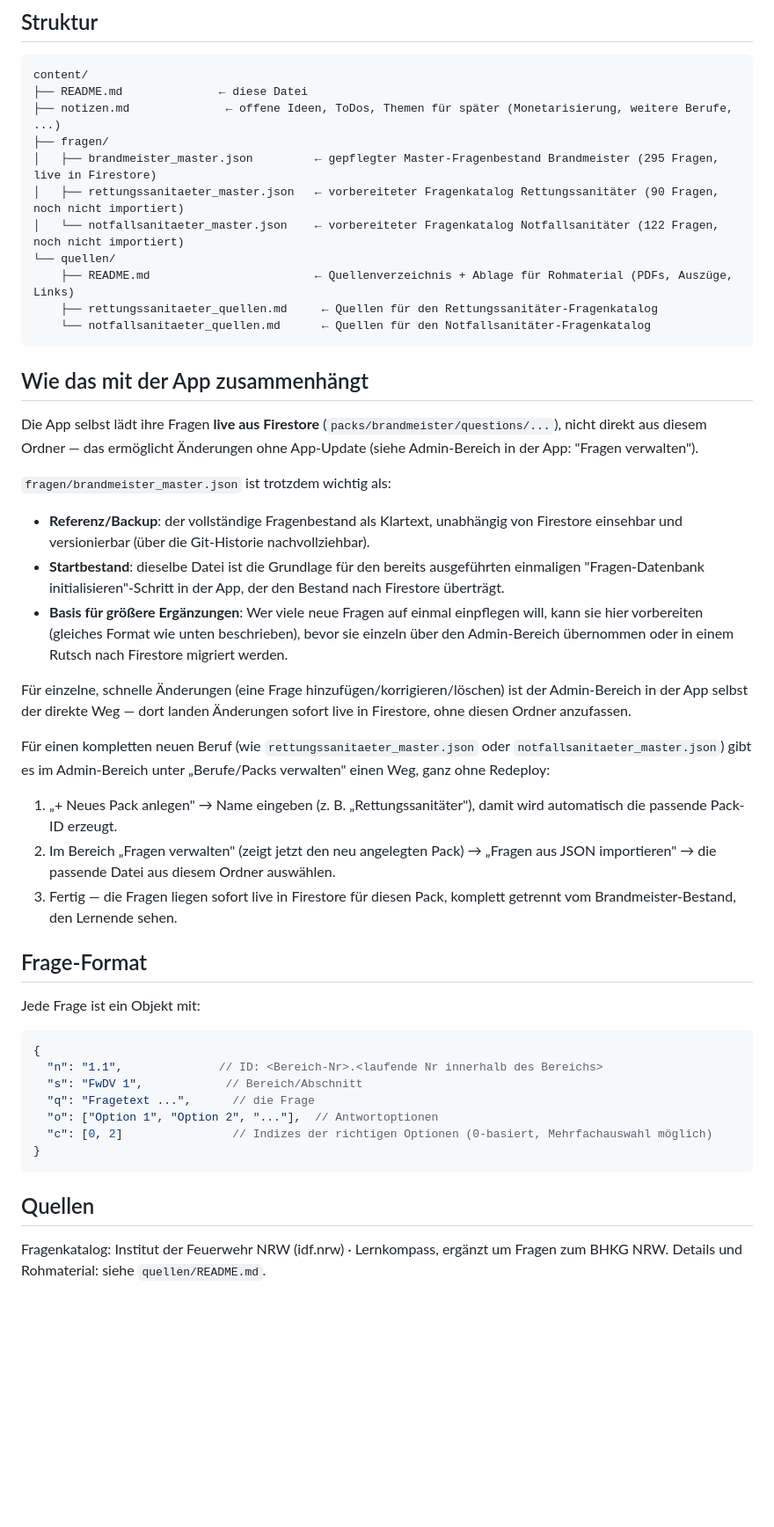
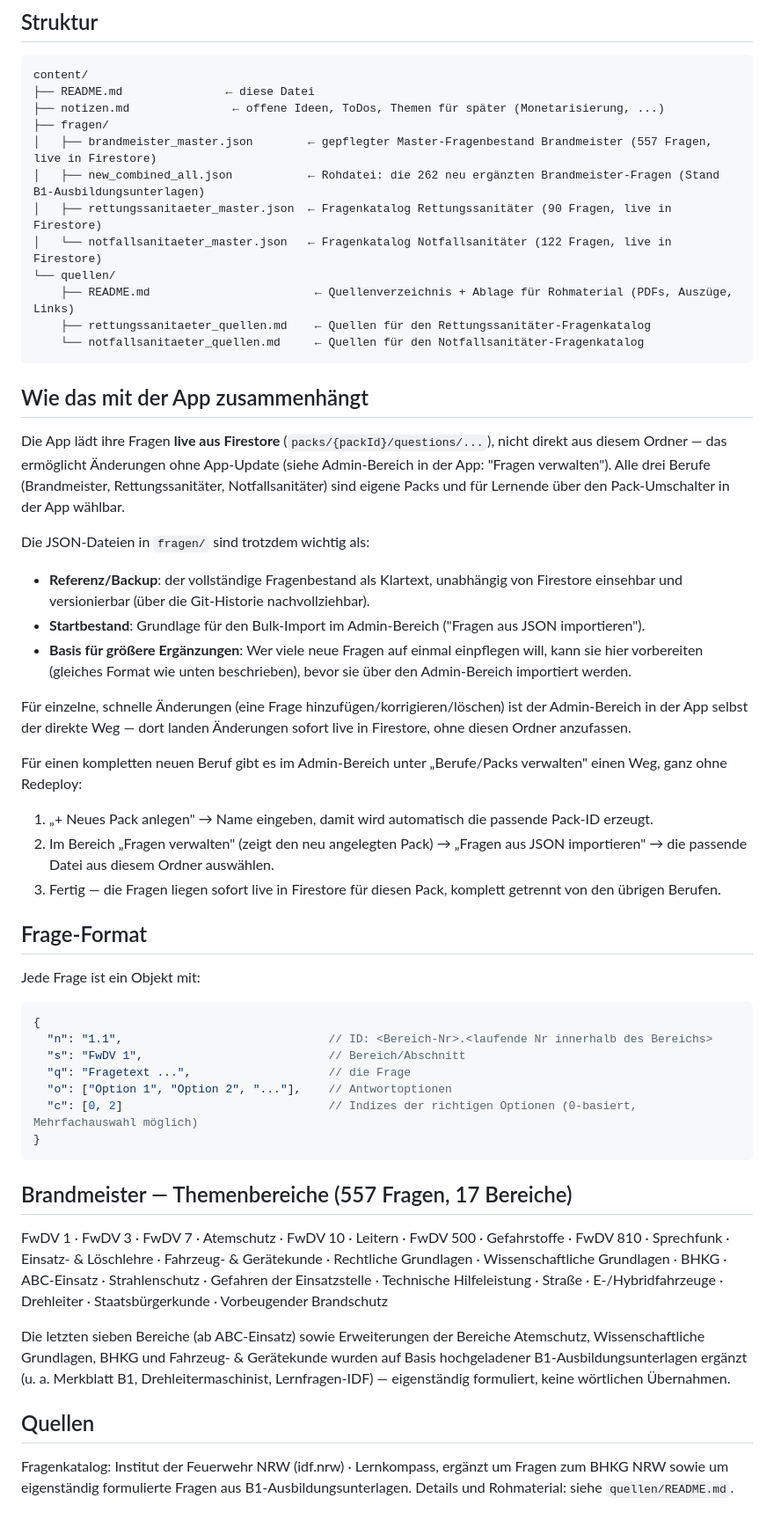
Before and after one commit to xDavaman/brandmeister-quiz, a Markdown page: content/README.md, the part around the change. Shown at 88% size. Rendered like a GitHub page; blank space fills up the shorter version.

Commit message:
README.md aktualisieren: Fragenzahlen und Themenbereiche auf aktuellen Stand bringen

````diff
--- a/content/README.md
+++ b/content/README.md
@@ -6,33 +6,34 @@ Dieser Ordner ist das Archiv für alles, was in die Brandmeister-Quiz-App einfli
 
 ```
 content/
-├── README.md              ← diese Datei
-├── notizen.md              ← offene Ideen, ToDos, Themen für später (Monetarisierung, weitere Berufe, ...)
+├── README.md               ← diese Datei
+├── notizen.md               ← offene Ideen, ToDos, Themen für später (Monetarisierung, ...)
 ├── fragen/
-│   ├── brandmeister_master.json         ← gepflegter Master-Fragenbestand Brandmeister (295 Fragen, live in Firestore)
-│   ├── rettungssanitaeter_master.json   ← vorbereiteter Fragenkatalog Rettungssanitäter (90 Fragen, noch nicht importiert)
-│   └── notfallsanitaeter_master.json    ← vorbereiteter Fragenkatalog Notfallsanitäter (122 Fragen, noch nicht importiert)
+│   ├── brandmeister_master.json        ← gepflegter Master-Fragenbestand Brandmeister (557 Fragen, live in Firestore)
+│   ├── new_combined_all.json           ← Rohdatei: die 262 neu ergänzten Brandmeister-Fragen (Stand B1-Ausbildungsunterlagen)
+│   ├── rettungssanitaeter_master.json  ← Fragenkatalog Rettungssanitäter (90 Fragen, live in Firestore)
+│   └── notfallsanitaeter_master.json   ← Fragenkatalog Notfallsanitäter (122 Fragen, live in Firestore)
 └── quellen/
     ├── README.md                        ← Quellenverzeichnis + Ablage für Rohmaterial (PDFs, Auszüge, Links)
-    ├── rettungssanitaeter_quellen.md     ← Quellen für den Rettungssanitäter-Fragenkatalog
-    └── notfallsanitaeter_quellen.md      ← Quellen für den Notfallsanitäter-Fragenkatalog
+    ├── rettungssanitaeter_quellen.md    ← Quellen für den Rettungssanitäter-Fragenkatalog
+    └── notfallsanitaeter_quellen.md     ← Quellen für den Notfallsanitäter-Fragenkatalog
 ```
 
 ## Wie das mit der App zusammenhängt
 
-Die App selbst lädt ihre Fragen **live aus Firestore** (`packs/brandmeister/questions/...`), nicht direkt aus diesem Ordner — das ermöglicht Änderungen ohne App-Update (siehe Admin-Bereich in der App: "Fragen verwalten").
+Die App lädt ihre Fragen **live aus Firestore** (`packs/{packId}/questions/...`), nicht direkt aus diesem Ordner — das ermöglicht Änderungen ohne App-Update (siehe Admin-Bereich in der App: "Fragen verwalten"). Alle drei Berufe (Brandmeister, Rettungssanitäter, Notfallsanitäter) sind eigene Packs und für Lernende über den Pack-Umschalter in der App wählbar.
 
-`fragen/brandmeister_master.json` ist trotzdem wichtig als:
+Die JSON-Dateien in `fragen/` sind trotzdem wichtig als:
 - **Referenz/Backup**: der vollständige Fragenbestand als Klartext, unabhängig von Firestore einsehbar und versionierbar (über die Git-Historie nachvollziehbar).
-- **Startbestand**: dieselbe Datei ist die Grundlage für den bereits ausgeführten einmaligen "Fragen-Datenbank initialisieren"-Schritt in der App, der den Bestand nach Firestore überträgt.
-- **Basis für größere Ergänzungen**: Wer viele neue Fragen auf einmal einpflegen will, kann sie hier vorbereiten (gleiches Format wie unten beschrieben), bevor sie einzeln über den Admin-Bereich übernommen oder in einem Rutsch nach Firestore migriert werden.
+- **Startbestand**: Grundlage für den Bulk-Import im Admin-Bereich ("Fragen aus JSON importieren").
+- **Basis für größere Ergänzungen**: Wer viele neue Fragen auf einmal einpflegen will, kann sie hier vorbereiten (gleiches Format wie unten beschrieben), bevor sie über den Admin-Bereich importiert werden.
 
 Für einzelne, schnelle Änderungen (eine Frage hinzufügen/korrigieren/löschen) ist der Admin-Bereich in der App selbst der direkte Weg — dort landen Änderungen sofort live in Firestore, ohne diesen Ordner anzufassen.
 
-Für einen kompletten neuen Beruf (wie `rettungssanitaeter_master.json` oder `notfallsanitaeter_master.json`) gibt es im Admin-Bereich unter „Berufe/Packs verwalten" einen Weg, ganz ohne Redeploy:
-1. „+ Neues Pack anlegen" → Name eingeben (z. B. „Rettungssanitäter"), damit wird automatisch die passende Pack-ID erzeugt.
-2. Im Bereich „Fragen verwalten" (zeigt jetzt den neu angelegten Pack) → „Fragen aus JSON importieren" → die passende Datei aus diesem Ordner auswählen.
-3. Fertig — die Fragen liegen sofort live in Firestore für diesen Pack, komplett getrennt vom Brandmeister-Bestand, den Lernende sehen.
+Für einen kompletten neuen Beruf gibt es im Admin-Bereich unter „Berufe/Packs verwalten" einen Weg, ganz ohne Redeploy:
+1. „+ Neues Pack anlegen" → Name eingeben, damit wird automatisch die passende Pack-ID erzeugt.
+2. Im Bereich „Fragen verwalten" (zeigt den neu angelegten Pack) → „Fragen aus JSON importieren" → die passende Datei aus diesem Ordner auswählen.
+3. Fertig — die Fragen liegen sofort live in Firestore für diesen Pack, komplett getrennt von den übrigen Berufen.
 
 ## Frage-Format
 
@@ -40,14 +41,20 @@ Jede Frage ist ein Objekt mit:
 
 ```json
 {
-  "n": "1.1",              // ID: <Bereich-Nr>.<laufende Nr innerhalb des Bereichs>
-  "s": "FwDV 1",            // Bereich/Abschnitt
-  "q": "Fragetext ...",      // die Frage
-  "o": ["Option 1", "Option 2", "..."],  // Antwortoptionen
-  "c": [0, 2]                // Indizes der richtigen Optionen (0-basiert, Mehrfachauswahl möglich)
+  "n": "1.1",                              // ID: <Bereich-Nr>.<laufende Nr innerhalb des Bereichs>
+  "s": "FwDV 1",                           // Bereich/Abschnitt
+  "q": "Fragetext ...",                    // die Frage
+  "o": ["Option 1", "Option 2", "..."],    // Antwortoptionen
+  "c": [0, 2]                              // Indizes der richtigen Optionen (0-basiert, Mehrfachauswahl möglich)
 }
 ```
 
+## Brandmeister — Themenbereiche (557 Fragen, 17 Bereiche)
+
+FwDV 1 · FwDV 3 · FwDV 7 · Atemschutz · FwDV 10 · Leitern · FwDV 500 · Gefahrstoffe · FwDV 810 · Sprechfunk · Einsatz- & Löschlehre · Fahrzeug- & Gerätekunde · Rechtliche Grundlagen · Wissenschaftliche Grundlagen · BHKG · ABC-Einsatz · Strahlenschutz · Gefahren der Einsatzstelle · Technische Hilfeleistung · Straße · E-/Hybridfahrzeuge · Drehleiter · Staatsbürgerkunde · Vorbeugender Brandschutz
+
+Die letzten sieben Bereiche (ab ABC-Einsatz) sowie Erweiterungen der Bereiche Atemschutz, Wissenschaftliche Grundlagen, BHKG und Fahrzeug- & Gerätekunde wurden auf Basis hochgeladener B1-Ausbildungsunterlagen ergänzt (u. a. Merkblatt B1, Drehleitermaschinist, Lernfragen-IDF) — eigenständig formuliert, keine wörtlichen Übernahmen.
+
 ## Quellen
 
-Fragenkatalog: Institut der Feuerwehr NRW (idf.nrw) · Lernkompass, ergänzt um Fragen zum BHKG NRW. Details und Rohmaterial: siehe `quellen/README.md`.
+Fragenkatalog: Institut der Feuerwehr NRW (idf.nrw) · Lernkompass, ergänzt um Fragen zum BHKG NRW sowie um eigenständig formulierte Fragen aus B1-Ausbildungsunterlagen. Details und Rohmaterial: siehe `quellen/README.md`.
````
